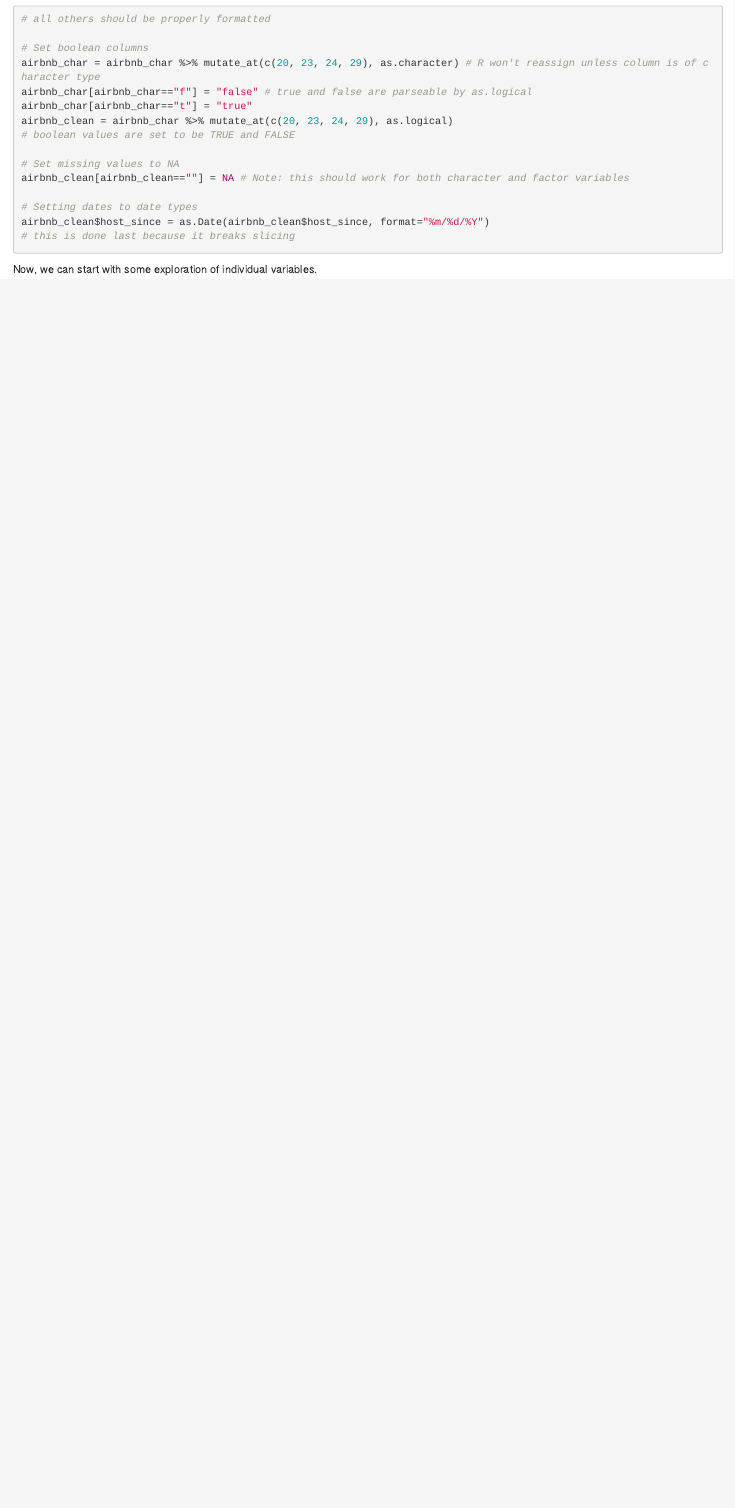
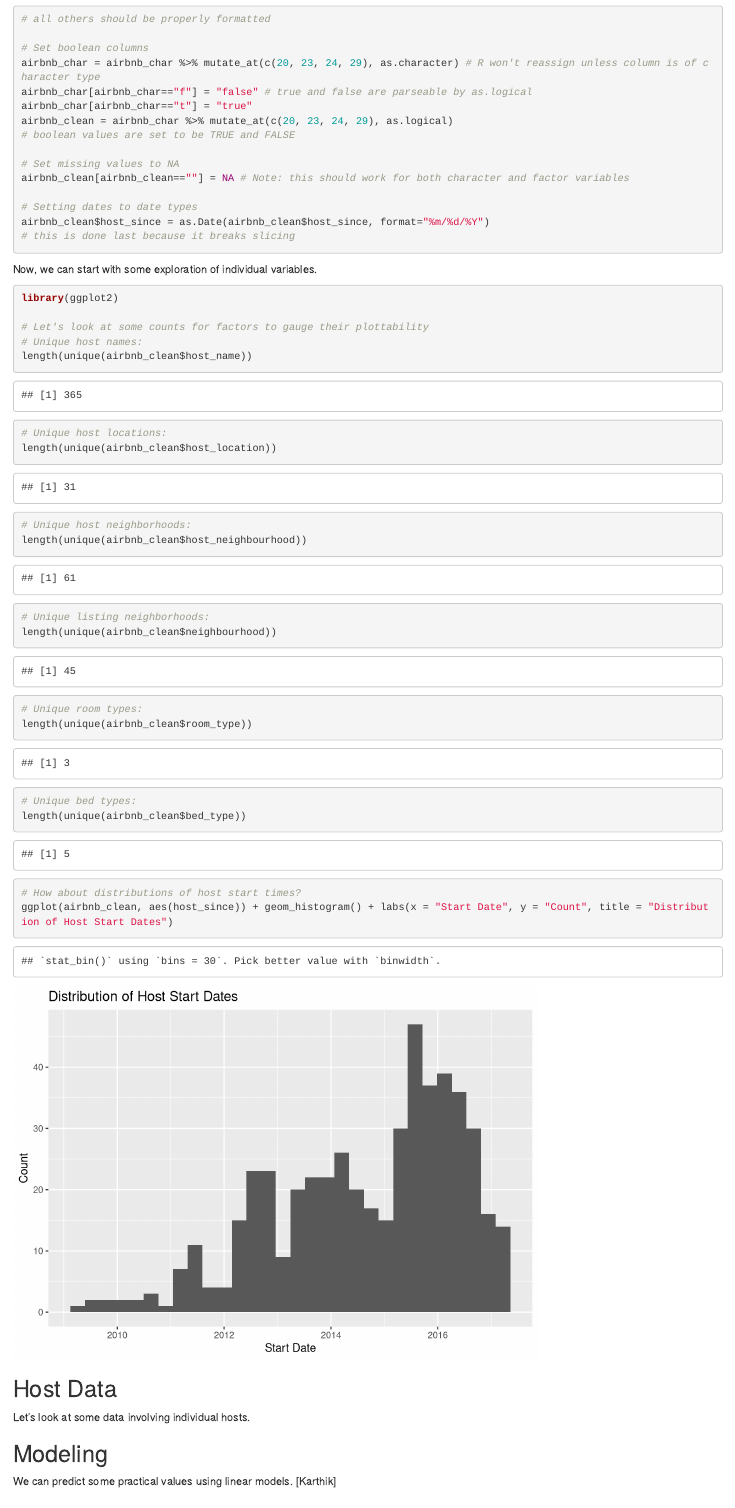
Before and after one commit to spencerqbrown/ds202_project, an R Markdown document (project.Rmd): the page in a window 1100 px wide, from 2650 px down. Rendered offline with R 4.5, knitr and Pandoc, with nearby package versions.

Commit message:
started more simple eda and added sections

````diff
--- a/project.Rmd
+++ b/project.Rmd
@@ -39,4 +39,32 @@ airbnb_clean$host_since = as.Date(airbnb_clean$host_since, format="%m/%d/%Y")
 
 Now, we can start with some exploration of individual variables.
 ```{r}
+library(ggplot2)
+
+# Let's look at some counts for factors to gauge their plottability
+# Unique host names:
+length(unique(airbnb_clean$host_name))
+# Unique host locations:
+length(unique(airbnb_clean$host_location))
+# Unique host neighborhoods:
+length(unique(airbnb_clean$host_neighbourhood))
+# Unique listing neighborhoods:
+length(unique(airbnb_clean$neighbourhood))
+# Unique room types:
+length(unique(airbnb_clean$room_type))
+# Unique bed types:
+length(unique(airbnb_clean$bed_type))
+
+
+# How about distributions of host start times?
+ggplot(airbnb_clean, aes(host_since)) + geom_histogram() + labs(x = "Start Date", y = "Count", title = "Distribution of Host Start Dates")
 ```
+
+## Host Data
+Let's look at some data involving individual hosts.
+```{r}
+
+```
+
+## Modeling
+We can predict some practical values using linear models. [Karthik]
````
Also changed, not shown: project.html, project.Rmd (6 more changed lines).
